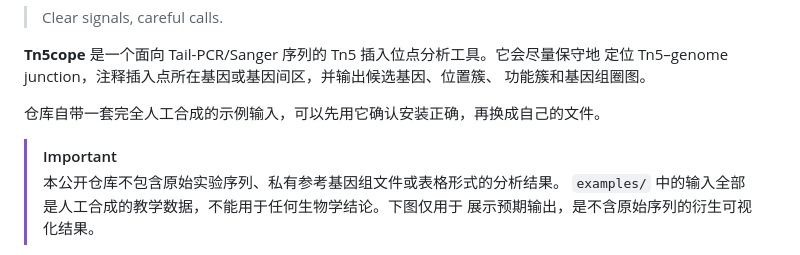
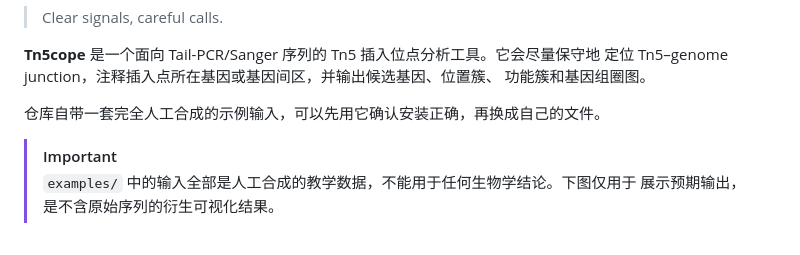
Before and after one commit to qingtibaoning/Tn5cope, a Markdown page: README_CN.md, the part around the change. GitHub-like rendering.

```diff
--- a/README_CN.md
+++ b/README_CN.md
@@ -11,7 +11,6 @@
 仓库自带一套完全人工合成的示例输入，可以先用它确认安装正确，再换成自己的文件。
 
 > [!IMPORTANT]
-> 本公开仓库不包含原始实验序列、私有参考基因组文件或表格形式的分析结果。
 > `examples/` 中的输入全部是人工合成的教学数据，不能用于任何生物学结论。下图仅用于
 > 展示预期输出，是不含原始序列的衍生可视化结果。
 
```
